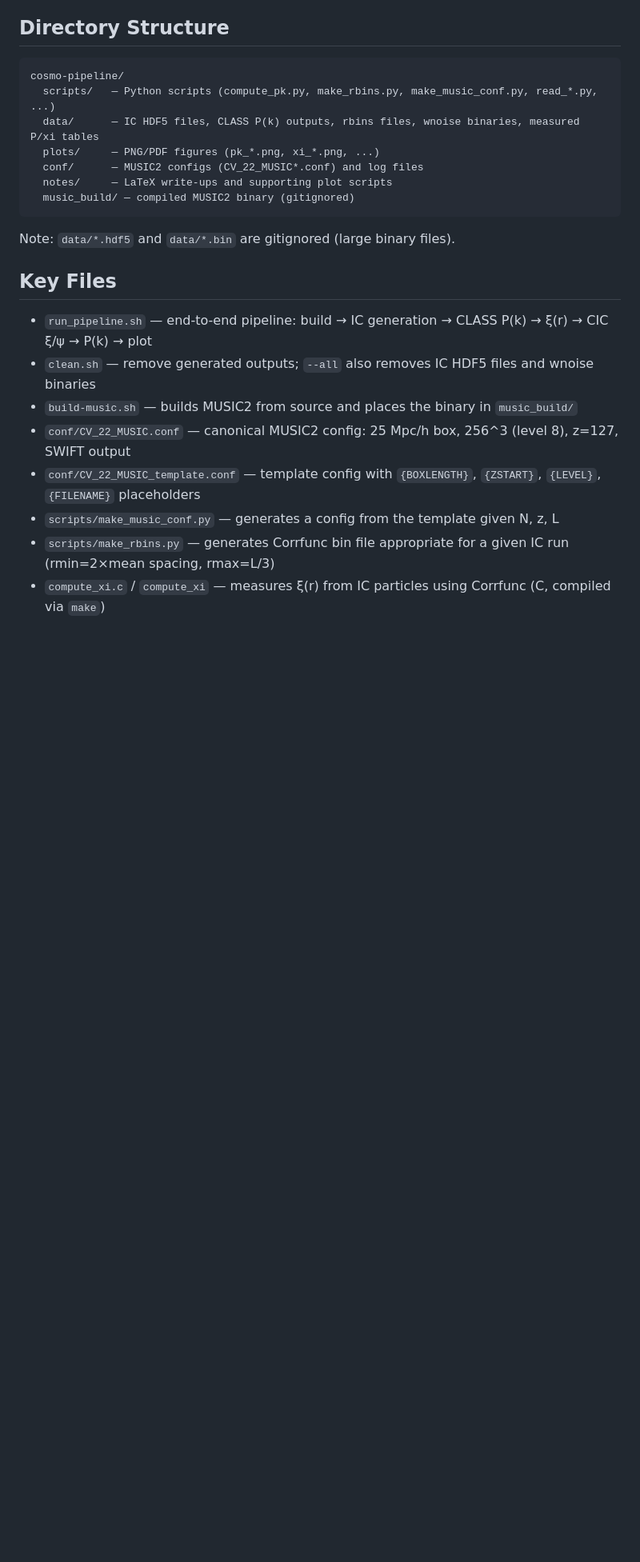
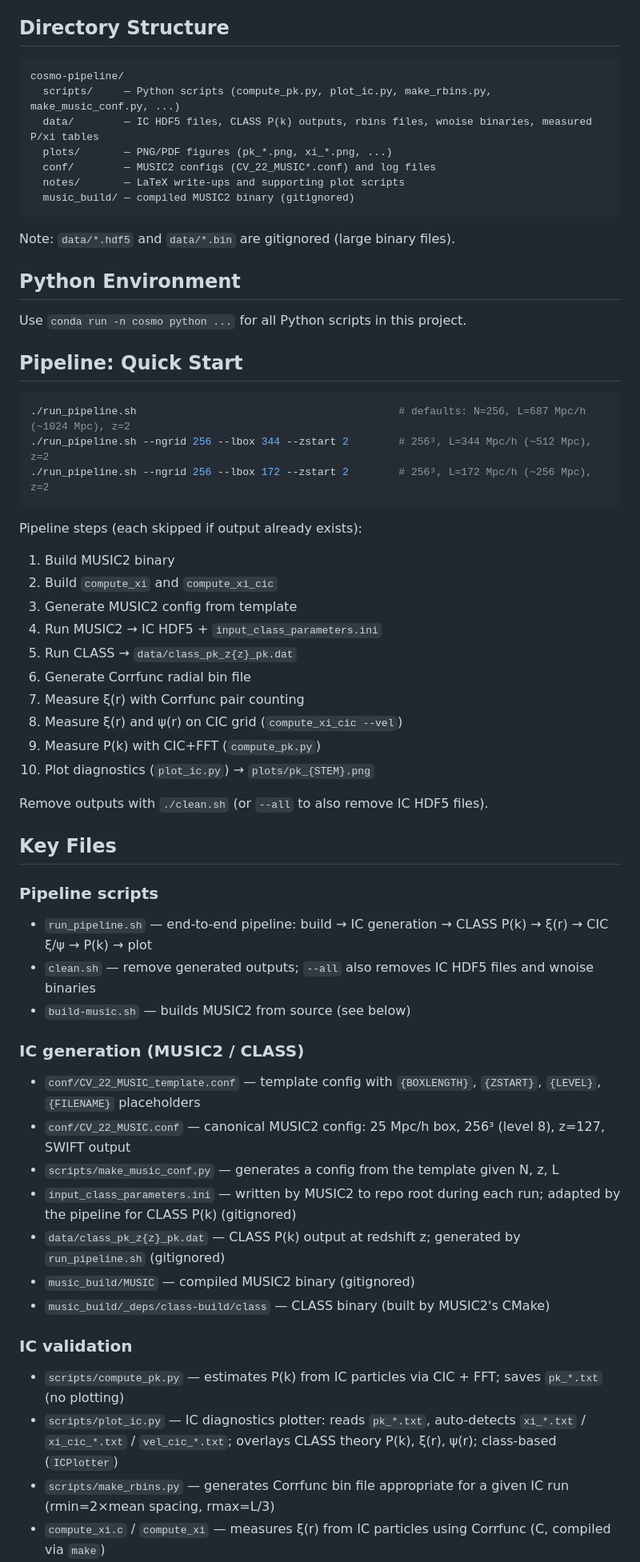
Before and after one commit to jeonggyukim/cosmo-sim, a Markdown page: CLAUDE.md, the part around one of its changes. Shown at 80% size. Drawn GitHub-style; blank space fills up the shorter version.

````diff
--- a/CLAUDE.md
+++ b/CLAUDE.md
@@ -6,24 +6,61 @@ This repo contains scripts and configuration files for running cosmological simu
 
 ```
 cosmo-pipeline/
-  scripts/   — Python scripts (compute_pk.py, make_rbins.py, make_music_conf.py, read_*.py, ...)
-  data/      — IC HDF5 files, CLASS P(k) outputs, rbins files, wnoise binaries, measured P/xi tables
-  plots/     — PNG/PDF figures (pk_*.png, xi_*.png, ...)
-  conf/      — MUSIC2 configs (CV_22_MUSIC*.conf) and log files
-  notes/     — LaTeX write-ups and supporting plot scripts
+  scripts/     — Python scripts (compute_pk.py, plot_ic.py, make_rbins.py, make_music_conf.py, ...)
+  data/        — IC HDF5 files, CLASS P(k) outputs, rbins files, wnoise binaries, measured P/xi tables
+  plots/       — PNG/PDF figures (pk_*.png, xi_*.png, ...)
+  conf/        — MUSIC2 configs (CV_22_MUSIC*.conf) and log files
+  notes/       — LaTeX write-ups and supporting plot scripts
   music_build/ — compiled MUSIC2 binary (gitignored)
 ```
 
 Note: `data/*.hdf5` and `data/*.bin` are gitignored (large binary files).
 
+## Python Environment
+
+Use `conda run -n cosmo python ...` for all Python scripts in this project.
+
+## Pipeline: Quick Start
+
+```bash
+./run_pipeline.sh                                          # defaults: N=256, L=687 Mpc/h (~1024 Mpc), z=2
+./run_pipeline.sh --ngrid 256 --lbox 344 --zstart 2        # 256³, L=344 Mpc/h (~512 Mpc), z=2
+./run_pipeline.sh --ngrid 256 --lbox 172 --zstart 2        # 256³, L=172 Mpc/h (~256 Mpc), z=2
+```
+
+Pipeline steps (each skipped if output already exists):
+1. Build MUSIC2 binary
+2. Build `compute_xi` and `compute_xi_cic`
+3. Generate MUSIC2 config from template
+4. Run MUSIC2 → IC HDF5 + `input_class_parameters.ini`
+5. Run CLASS → `data/class_pk_z{z}_pk.dat`
+6. Generate Corrfunc radial bin file
+7. Measure ξ(r) with Corrfunc pair counting
+8. Measure ξ(r) and ψ(r) on CIC grid (`compute_xi_cic --vel`)
+9. Measure P(k) with CIC+FFT (`compute_pk.py`)
+10. Plot diagnostics (`plot_ic.py`) → `plots/pk_{STEM}.png`
+
+Remove outputs with `./clean.sh` (or `--all` to also remove IC HDF5 files).
+
 ## Key Files
 
+### Pipeline scripts
 - `run_pipeline.sh` — end-to-end pipeline: build → IC generation → CLASS P(k) → ξ(r) → CIC ξ/ψ → P(k) → plot
 - `clean.sh` — remove generated outputs; `--all` also removes IC HDF5 files and wnoise binaries
-- `build-music.sh` — builds MUSIC2 from source and places the binary in `music_build/`
-- `conf/CV_22_MUSIC.conf` — canonical MUSIC2 config: 25 Mpc/h box, 256^3 (level 8), z=127, SWIFT output
+- `build-music.sh` — builds MUSIC2 from source (see below)
+
+### IC generation (MUSIC2 / CLASS)
 - `conf/CV_22_MUSIC_template.conf` — template config with `{BOXLENGTH}`, `{ZSTART}`, `{LEVEL}`, `{FILENAME}` placeholders
+- `conf/CV_22_MUSIC.conf` — canonical MUSIC2 config: 25 Mpc/h box, 256³ (level 8), z=127, SWIFT output
 - `scripts/make_music_conf.py` — generates a config from the template given N, z, L
+- `input_class_parameters.ini` — written by MUSIC2 to repo root during each run; adapted by the pipeline for CLASS P(k) (gitignored)
+- `data/class_pk_z{z}_pk.dat` — CLASS P(k) output at redshift z; generated by `run_pipeline.sh` (gitignored)
+- `music_build/MUSIC` — compiled MUSIC2 binary (gitignored)
+- `music_build/_deps/class-build/class` — CLASS binary (built by MUSIC2's CMake)
+
+### IC validation
+- `scripts/compute_pk.py` — estimates P(k) from IC particles via CIC + FFT; saves `pk_*.txt` (no plotting)
+- `scripts/plot_ic.py` — IC diagnostics plotter: reads `pk_*.txt`, auto-detects `xi_*.txt` / `xi_cic_*.txt` / `vel_cic_*.txt`; overlays CLASS theory P(k), ξ(r), ψ(r); class-based (`ICPlotter`)
 - `scripts/make_rbins.py` — generates Corrfunc bin file appropriate for a given IC run (rmin=2×mean spacing, rmax=L/3)
 - `compute_xi.c` / `compute_xi` — measures ξ(r) from IC particles using Corrfunc (C, compiled via `make`)
 - `compute_xi_cic.c` / `compute_xi_cic` — measures ξ(r) and ψ(r) via CIC density/velocity grid autocorrelation (C, compiled via `make`); use `--vel` for velocity correlation
````
Also changed, not shown: other parts of CLAUDE.md (+54 -38 lines), README.md (+10 -6 lines).
